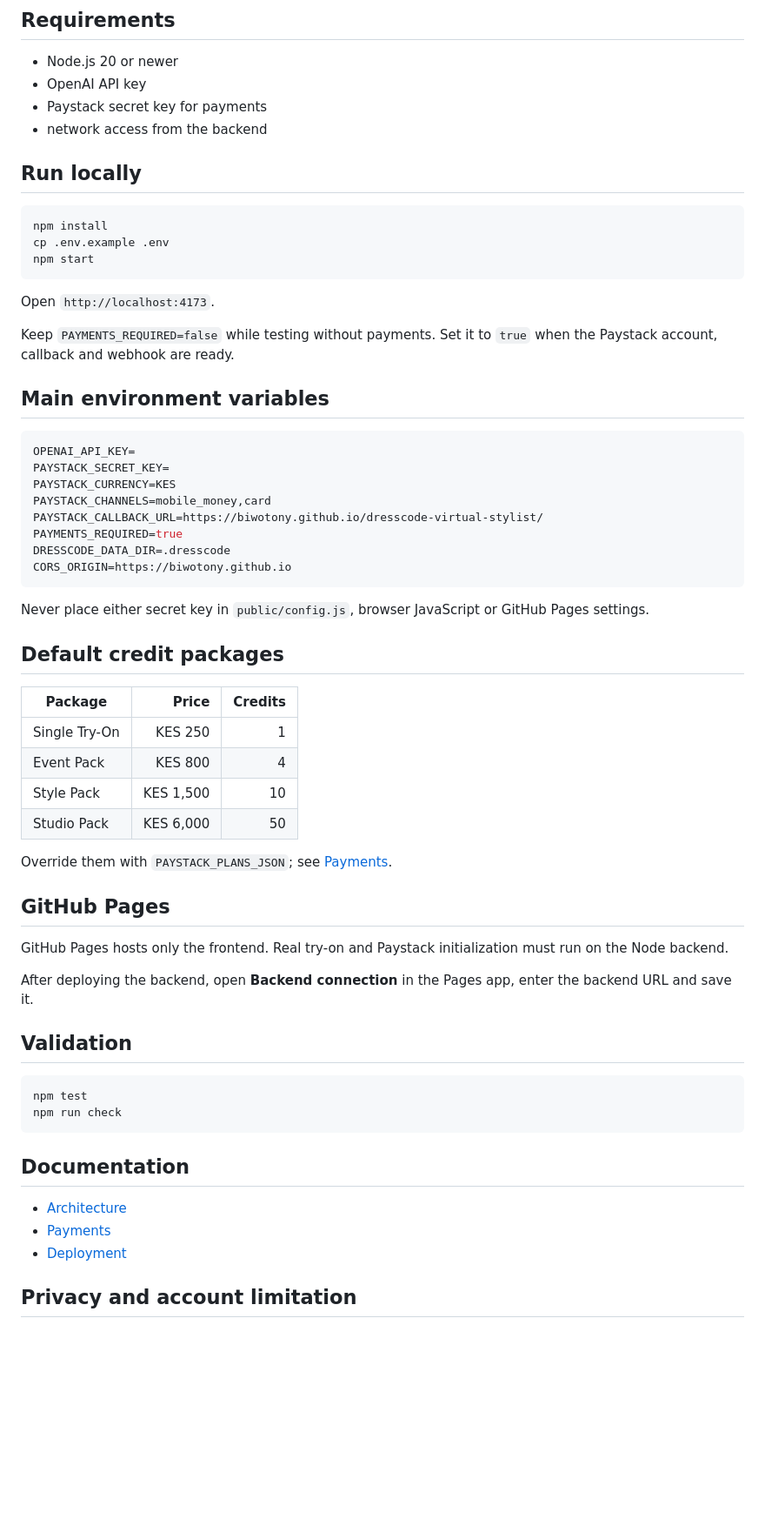
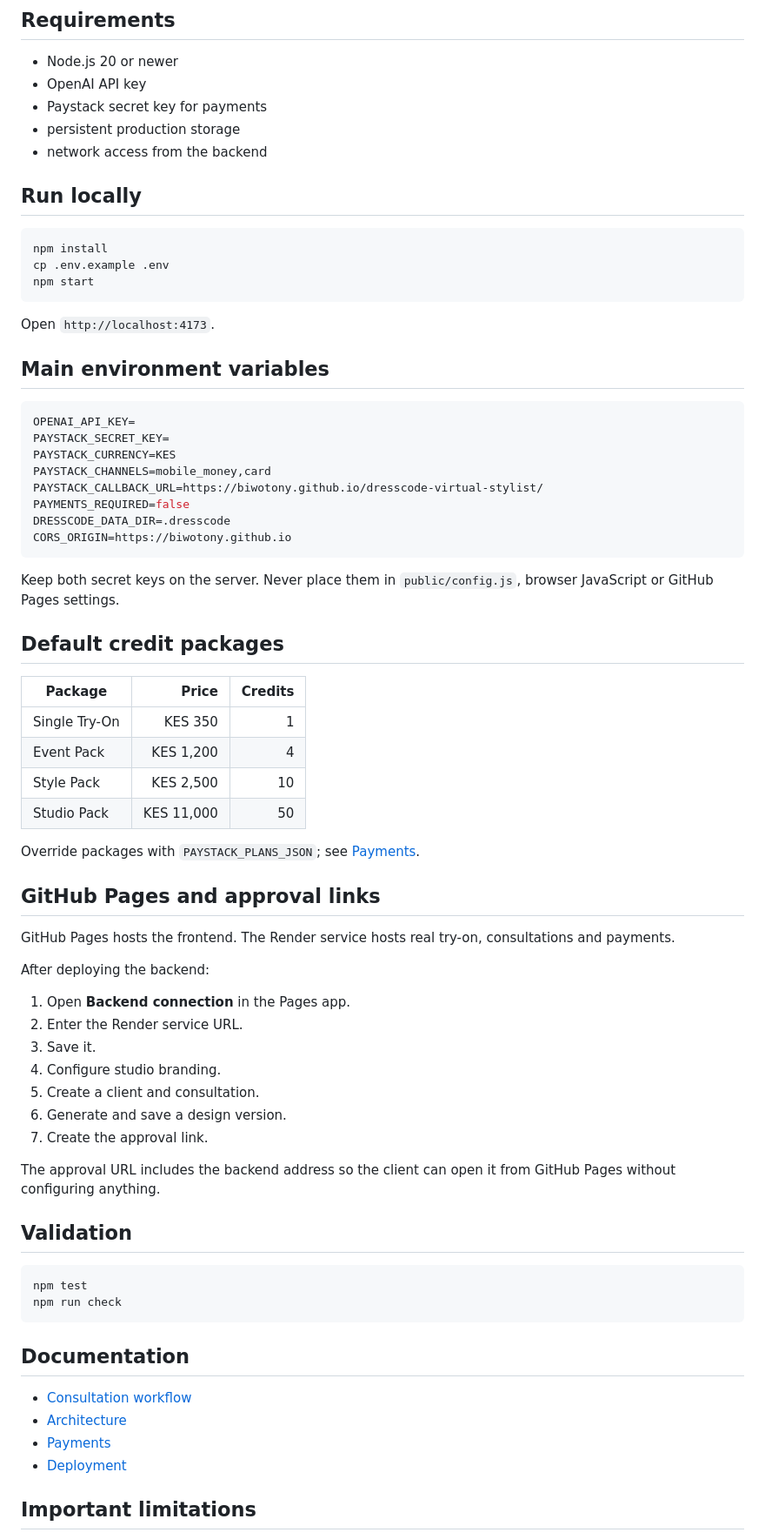
Before and after one commit to Biwotony/dresscode-virtual-stylist, a Markdown page: README.md, the part around one of its changes. Shown at 87% size. Drawn GitHub-style; blank space fills up the shorter version.

````diff
--- a/README.md
+++ b/README.md
@@ -60,6 +79,7 @@ Prices, credits, currency and enabled payment channels are controlled by server
 - Node.js 20 or newer
 - OpenAI API key
 - Paystack secret key for payments
+- persistent production storage
 - network access from the backend
 
 ## Run locally
@@ -72,8 +92,6 @@ npm start
 
 Open `http://localhost:4173`.
 
-Keep `PAYMENTS_REQUIRED=false` while testing without payments. Set it to `true` when the Paystack account, callback and webhook are ready.
-
 ## Main environment variables
 
 ```bash
@@ -82,29 +100,39 @@ PAYSTACK_SECRET_KEY=
 PAYSTACK_CURRENCY=KES
 PAYSTACK_CHANNELS=mobile_money,card
 PAYSTACK_CALLBACK_URL=https://biwotony.github.io/dresscode-virtual-stylist/
-PAYMENTS_REQUIRED=true
+PAYMENTS_REQUIRED=false
 DRESSCODE_DATA_DIR=.dresscode
 CORS_ORIGIN=https://biwotony.github.io
 ```
 
-Never place either secret key in `public/config.js`, browser JavaScript or GitHub Pages settings.
+Keep both secret keys on the server. Never place them in `public/config.js`, browser JavaScript or GitHub Pages settings.
 
 ## Default credit packages
 
 | Package | Price | Credits |
 | --- | ---: | ---: |
-| Single Try-On | KES 250 | 1 |
-| Event Pack | KES 800 | 4 |
-| Style Pack | KES 1,500 | 10 |
-| Studio Pack | KES 6,000 | 50 |
+| Single Try-On | KES 350 | 1 |
+| Event Pack | KES 1,200 | 4 |
+| Style Pack | KES 2,500 | 10 |
+| Studio Pack | KES 11,000 | 50 |
 
-Override them with `PAYSTACK_PLANS_JSON`; see [Payments](docs/payments.md).
+Override packages with `PAYSTACK_PLANS_JSON`; see [Payments](docs/payments.md).
 
-## GitHub Pages
+## GitHub Pages and approval links
 
-GitHub Pages hosts only the frontend. Real try-on and Paystack initialization must run on the Node backend.
+GitHub Pages hosts the frontend. The Render service hosts real try-on, consultations and payments.
 
-After deploying the backend, open **Backend connection** in the Pages app, enter the backend URL and save it.
+After deploying the backend:
+
+1. Open **Backend connection** in the Pages app.
+2. Enter the Render service URL.
+3. Save it.
+4. Configure studio branding.
+5. Create a client and consultation.
+6. Generate and save a design version.
+7. Create the approval link.
+
+The approval URL includes the backend address so the client can open it from GitHub Pages without configuring anything.
 
 ## Validation
 
@@ -115,9 +143,10 @@ npm run check
 
 ## Documentation
 
+- [Consultation workflow](docs/consultations.md)
 - [Architecture](docs/architecture.md)
 - [Payments](docs/payments.md)
 - [Deployment](docs/deployment.md)
 
-## Privacy and account limitation
+## Important limitations
 
````
Also changed, not shown: other parts of README.md (+55 -34 lines).
